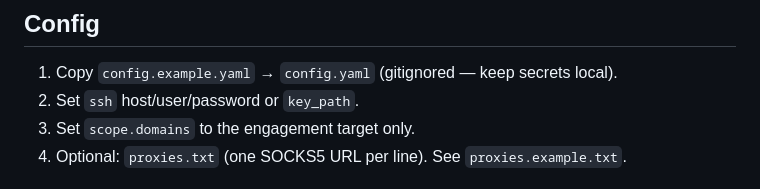
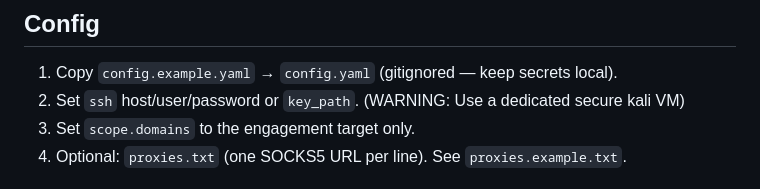
Before and after one commit to usethisname1419/LTH-Interceptor, a Markdown page: README.md, the part around the change. Drawn GitHub-style.

```diff
--- a/README.md
+++ b/README.md
@@ -69,7 +69,7 @@ Any Ollama chat model can be used — set `model_1` / `model_2` to tags you have
 ## Config
 
 1. Copy `config.example.yaml` → `config.yaml` (gitignored — keep secrets local).
-2. Set `ssh` host/user/password or `key_path`.
+2. Set `ssh` host/user/password or `key_path`. (WARNING: Use a dedicated secure kali VM)
 3. Set `scope.domains` to the engagement target only.
 4. Optional: `proxies.txt` (one SOCKS5 URL per line). See `proxies.example.txt`.
 
```
